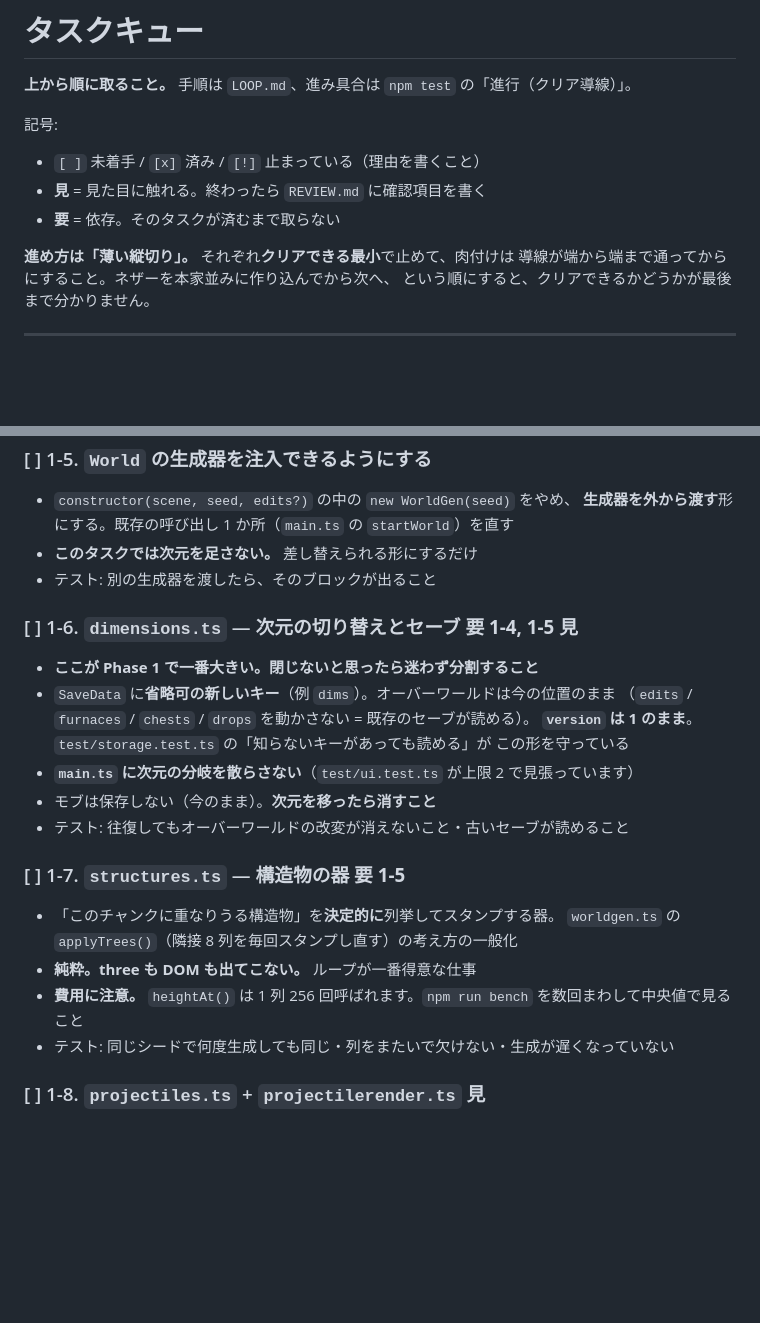
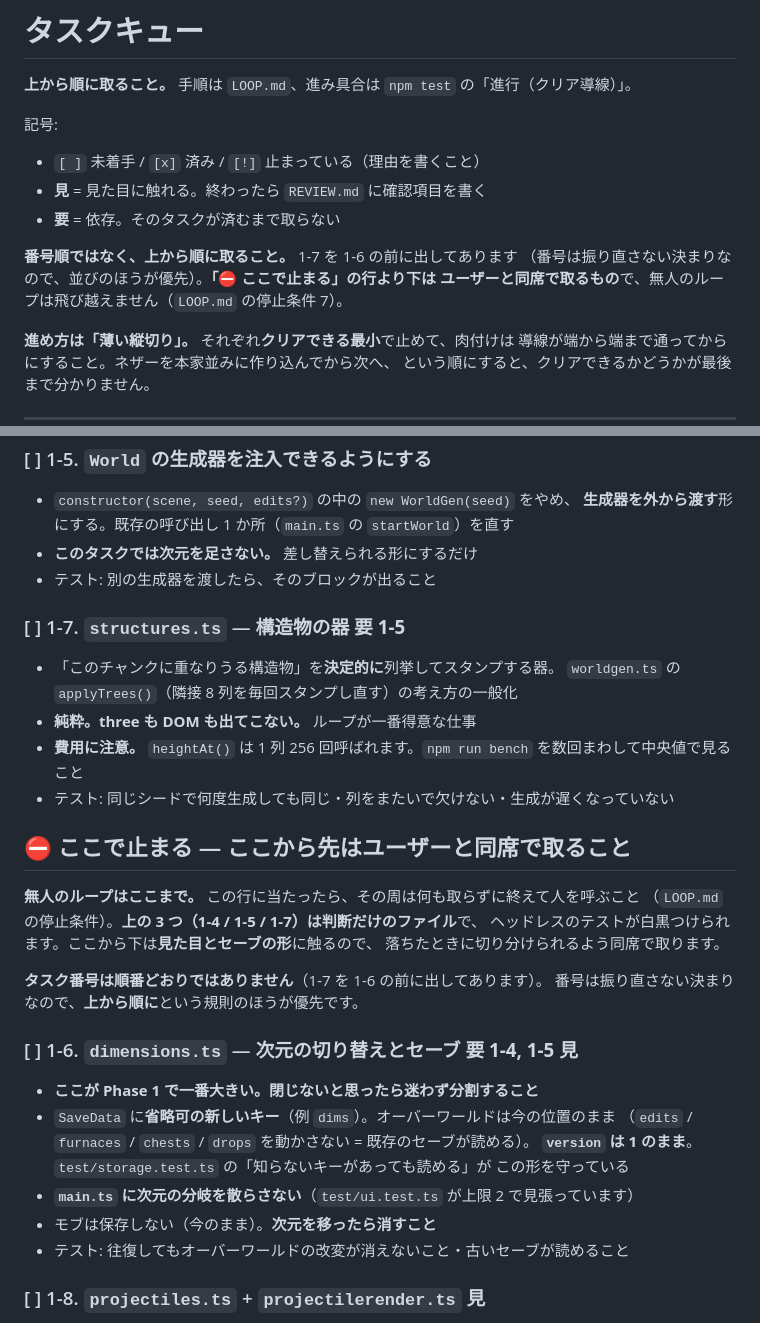
Before and after one commit to Kousei102/voxel-sandbox, a Markdown page: TASKS.md, 2 parts joined by grey strips. GitHub-like rendering; blank space fills up the shorter version.

Commit message:
無人のループに「ここで止まる」線を引く（1-7 を 1-6 の前へ）
1-4 / 1-5 / 1-7 は判断だけのファイルで、ヘッドレスのテストが白黒つけられる。
次元（1-6）と投射物（1-8）は見た目とセーブの形に触るので同席で取る。
飛び越えないよう LOOP.md に停止条件を 1 つ足した。

Co-Authored-By: Claude Opus 5 <noreply@anthropic.com>
Claude-Session: https://claude.ai/code/session_01UmfqJKbVg6ZjetQpt5BaTC

```diff
--- a/TASKS.md
+++ b/TASKS.md
@@ -7,6 +7,10 @@
 - `[ ]` 未着手 / `[x]` 済み / `[!]` 止まっている（理由を書くこと）
 - **見** = 見た目に触れる。終わったら `REVIEW.md` に確認項目を書く
 - **要** = 依存。そのタスクが済むまで取らない
+
+**番号順ではなく、上から順に取ること。** 1-7 を 1-6 の前に出してあります
+（番号は振り直さない決まりなので、並びのほうが優先）。**「⛔ ここで止まる」の行より下は
+ユーザーと同席で取るもの**で、無人のループは飛び越えません（`LOOP.md` の停止条件 7）。
 
 **進め方は「薄い縦切り」。** それぞれ**クリアできる最小**で止めて、肉付けは
 導線が端から端まで通ってからにすること。ネザーを本家並みに作り込んでから次へ、
@@ -86,6 +90,24 @@ ID 44 (`GRAVEL`)、アイテム 87（火打石）/ 88（火打石と打ち金）
 - **このタスクでは次元を足さない。** 差し替えられる形にするだけ
 - テスト: 別の生成器を渡したら、そのブロックが出ること
 
+### [ ] 1-7. `structures.ts` — 構造物の器 **要 1-5**
+
+- 「このチャンクに重なりうる構造物」を**決定的に**列挙してスタンプする器。
+  `worldgen.ts` の `applyTrees()`（隣接 8 列を毎回スタンプし直す）の考え方の一般化
+- **純粋。three も DOM も出てこない。** ループが一番得意な仕事
+- **費用に注意。** `heightAt()` は 1 列 256 回呼ばれます。`npm run bench` を数回まわして中央値で見ること
+- テスト: 同じシードで何度生成しても同じ・列をまたいで欠けない・生成が遅くなっていない
+
+## ⛔ ここで止まる — ここから先はユーザーと同席で取ること
+
+**無人のループはここまで。** この行に当たったら、その周は何も取らずに終えて人を呼ぶこと
+（`LOOP.md` の停止条件）。**上の 3 つ（1-4 / 1-5 / 1-7）は判断だけのファイル**で、
+ヘッドレスのテストが白黒つけられます。ここから下は**見た目とセーブの形**に触るので、
+落ちたときに切り分けられるよう同席で取ります。
+
+**タスク番号は順番どおりではありません**（1-7 を 1-6 の前に出してあります）。
+番号は振り直さない決まりなので、**上から順に**という規則のほうが優先です。
+
 ### [ ] 1-6. `dimensions.ts` — 次元の切り替えとセーブ **要 1-4, 1-5** **見**
 
 - **ここが Phase 1 で一番大きい。閉じないと思ったら迷わず分割すること**
@@ -96,14 +118,6 @@ ID 44 (`GRAVEL`)、アイテム 87（火打石）/ 88（火打石と打ち金）
 - **`main.ts` に次元の分岐を散らさない**（`test/ui.test.ts` が上限 2 で見張っています）
 - モブは保存しない（今のまま）。**次元を移ったら消すこと**
 - テスト: 往復してもオーバーワールドの改変が消えないこと・古いセーブが読めること
-
-### [ ] 1-7. `structures.ts` — 構造物の器 **要 1-5**
-
-- 「このチャンクに重なりうる構造物」を**決定的に**列挙してスタンプする器。
-  `worldgen.ts` の `applyTrees()`（隣接 8 列を毎回スタンプし直す）の考え方の一般化
-- **純粋。three も DOM も出てこない。** ループが一番得意な仕事
-- **費用に注意。** `heightAt()` は 1 列 256 回呼ばれます。`npm run bench` を数回まわして中央値で見ること
-- テスト: 同じシードで何度生成しても同じ・列をまたいで欠けない・生成が遅くなっていない
 
 ### [ ] 1-8. `projectiles.ts` + `projectilerender.ts` **見**
 
```
Also changed, not shown: LOOP.md (+5 -1 lines).
